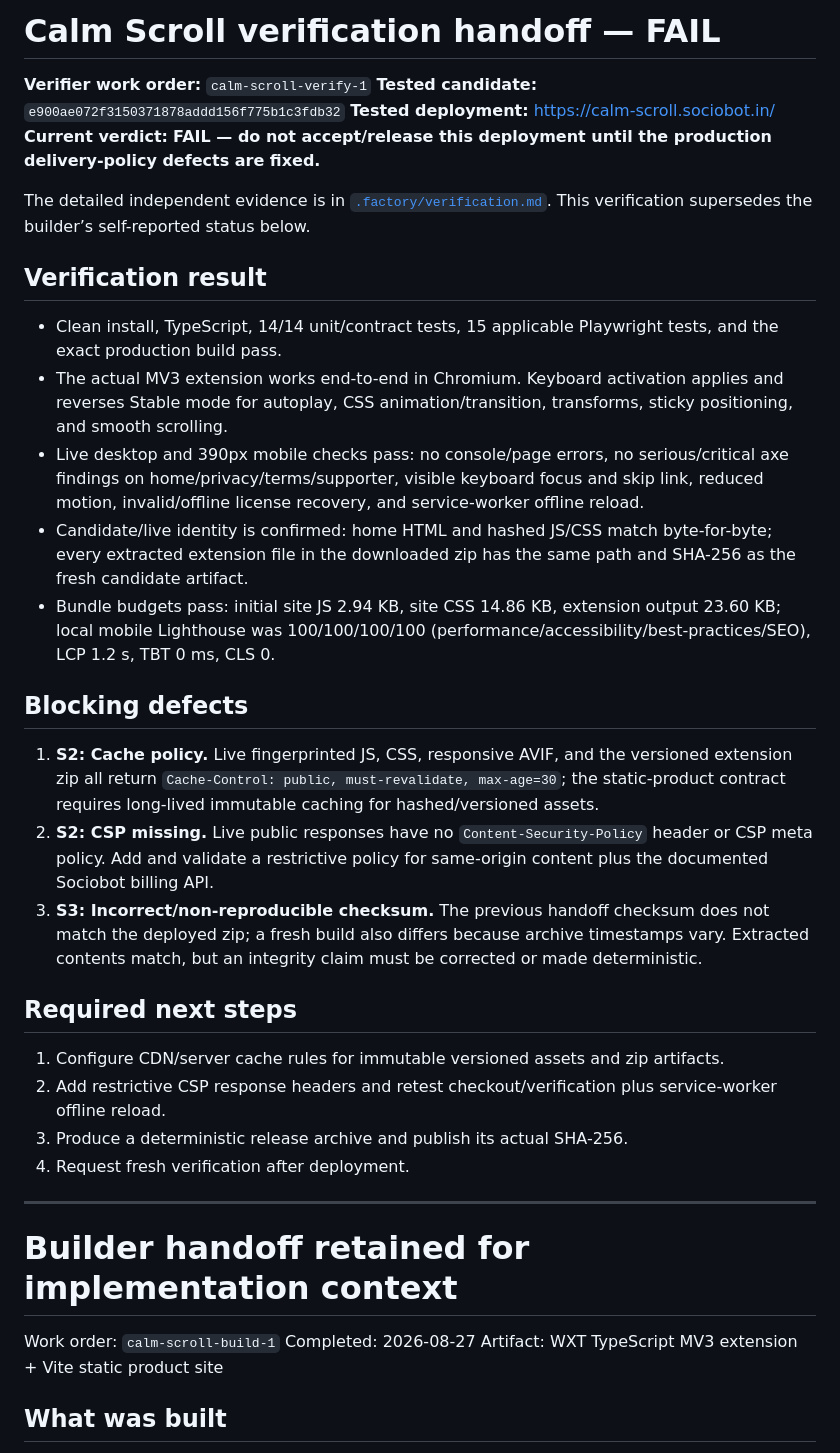
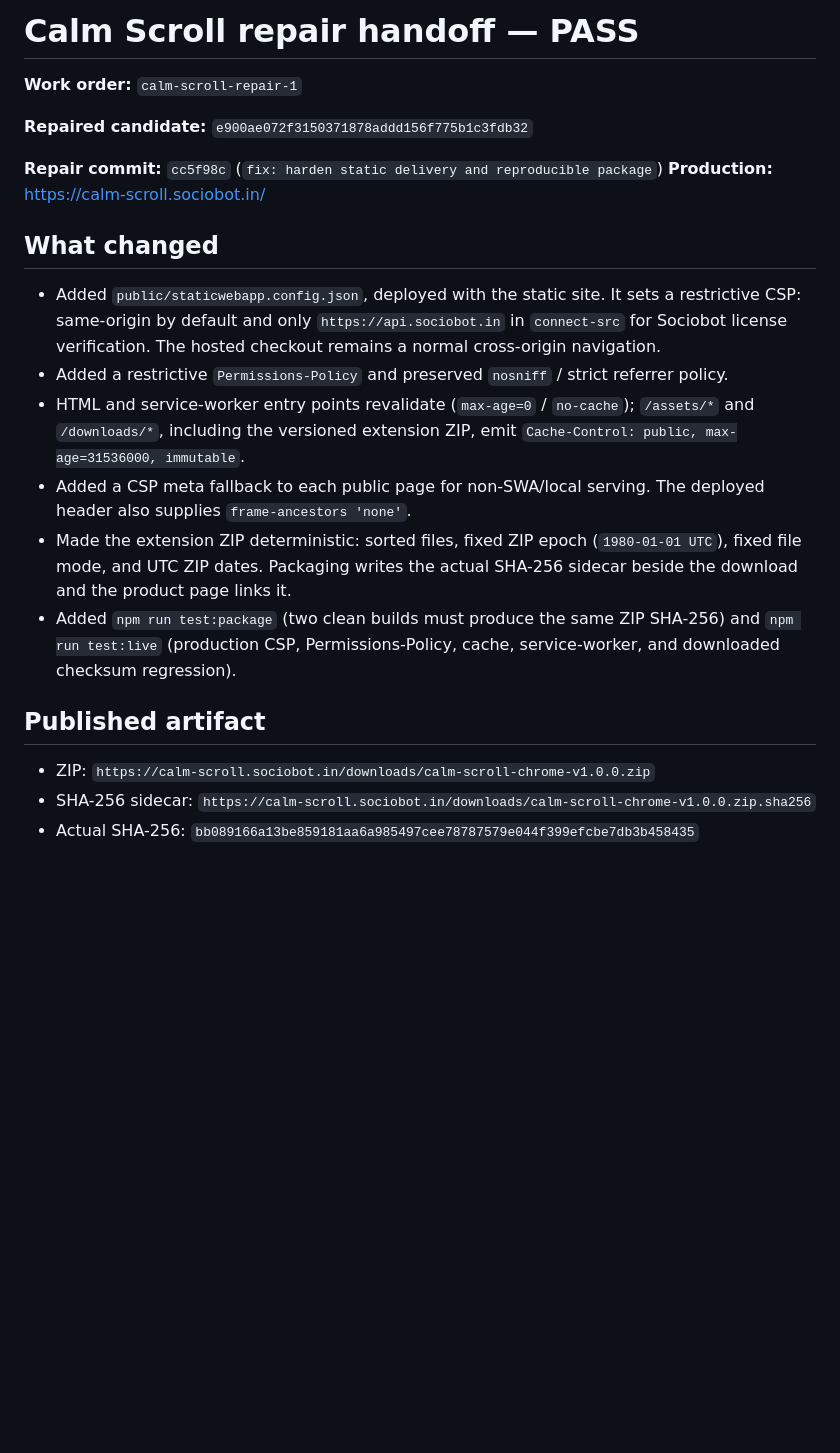
Before and after one commit to B-Divyesh/sf-calm-scroll, a Markdown page: .factory/handoff.md, the part around one of its changes. Drawn GitHub-style; blank space fills up the shorter version.

```diff
--- a/.factory/handoff.md
+++ b/.factory/handoff.md
@@ -1,40 +1,24 @@
-# Calm Scroll verification handoff — FAIL
+# Calm Scroll repair handoff — PASS
 
-**Verifier work order:** `calm-scroll-verify-1`
-**Tested candidate:** `e900ae072f3150371878addd156f775b1c3fdb32`
-**Tested deployment:** <https://calm-scroll.sociobot.in/>
-**Current verdict:** **FAIL — do not accept/release this deployment until the production delivery-policy defects are fixed.**
+**Work order:** `calm-scroll-repair-1`
 
-The detailed independent evidence is in [`.factory/verification.md`](verification.md). This verification supersedes the builder’s self-reported status below.
+**Repaired candidate:** `e900ae072f3150371878addd156f775b1c3fdb32`
 
-## Verification result
+**Repair commit:** `cc5f98c` (`fix: harden static delivery and reproducible package`)
+**Production:** <https://calm-scroll.sociobot.in/>
 
-- Clean install, TypeScript, 14/14 unit/contract tests, 15 applicable Playwright tests, and the exact production build pass.
-- The actual MV3 extension works end-to-end in Chromium. Keyboard activation applies and reverses Stable mode for autoplay, CSS animation/transition, transforms, sticky positioning, and smooth scrolling.
-- Live desktop and 390px mobile checks pass: no console/page errors, no serious/critical axe findings on home/privacy/terms/supporter, visible keyboard focus and skip link, reduced motion, invalid/offline license recovery, and service-worker offline reload.
-- Candidate/live identity is confirmed: home HTML and hashed JS/CSS match byte-for-byte; every extracted extension file in the downloaded zip has the same path and SHA-256 as the fresh candidate artifact.
-- Bundle budgets pass: initial site JS 2.94 KB, site CSS 14.86 KB, extension output 23.60 KB; local mobile Lighthouse was 100/100/100/100 (performance/accessibility/best-practices/SEO), LCP 1.2 s, TBT 0 ms, CLS 0.
+## What changed
 
-## Blocking defects
+- Added `public/staticwebapp.config.json`, deployed with the static site. It sets a restrictive CSP: same-origin by default and only `https://api.sociobot.in` in `connect-src` for Sociobot license verification. The hosted checkout remains a normal cross-origin navigation.
+- Added a restrictive `Permissions-Policy` and preserved `nosniff` / strict referrer policy.
+- HTML and service-worker entry points revalidate (`max-age=0` / `no-cache`); `/assets/*` and `/downloads/*`, including the versioned extension ZIP, emit `Cache-Control: public, max-age=31536000, immutable`.
+- Added a CSP meta fallback to each public page for non-SWA/local serving. The deployed header also supplies `frame-ancestors 'none'`.
+- Made the extension ZIP deterministic: sorted files, fixed ZIP epoch (`1980-01-01 UTC`), fixed file mode, and UTC ZIP dates. Packaging writes the actual SHA-256 sidecar beside the download and the product page links it.
+- Added `npm run test:package` (two clean builds must produce the same ZIP SHA-256) and `npm run test:live` (production CSP, Permissions-Policy, cache, service-worker, and downloaded checksum regression).
 
-1. **S2: Cache policy.** Live fingerprinted JS, CSS, responsive AVIF, and the versioned extension zip all return `Cache-Control: public, must-revalidate, max-age=30`; the static-product contract requires long-lived immutable caching for hashed/versioned assets.
-2. **S2: CSP missing.** Live public responses have no `Content-Security-Policy` header or CSP meta policy. Add and validate a restrictive policy for same-origin content plus the documented Sociobot billing API.
-3. **S3: Incorrect/non-reproducible checksum.** The previous handoff checksum does not match the deployed zip; a fresh build also differs because archive timestamps vary. Extracted contents match, but an integrity claim must be corrected or made deterministic.
+## Published artifact
 
-## Required next steps
+- ZIP: `https://calm-scroll.sociobot.in/downloads/calm-scroll-chrome-v1.0.0.zip`
+- SHA-256 sidecar: `https://calm-scroll.sociobot.in/downloads/calm-scroll-chrome-v1.0.0.zip.sha256`
+- Actual SHA-256: `bb089166a13be859181aa6a985497cee78787579e044f399efcbe7db3b458435`
 
-1. Configure CDN/server cache rules for immutable versioned assets and zip artifacts.
-2. Add restrictive CSP response headers and retest checkout/verification plus service-worker offline reload.
-3. Produce a deterministic release archive and publish its actual SHA-256.
-4. Request fresh verification after deployment.
-
----
-
-# Builder handoff retained for implementation context
-
-Work order: `calm-scroll-build-1`
-Completed: 2026-08-27
-Artifact: WXT TypeScript MV3 extension + Vite static product site
-
-## What was built
-
```
Also changed, not shown: other parts of .factory/handoff.md (+20 -46 lines).
